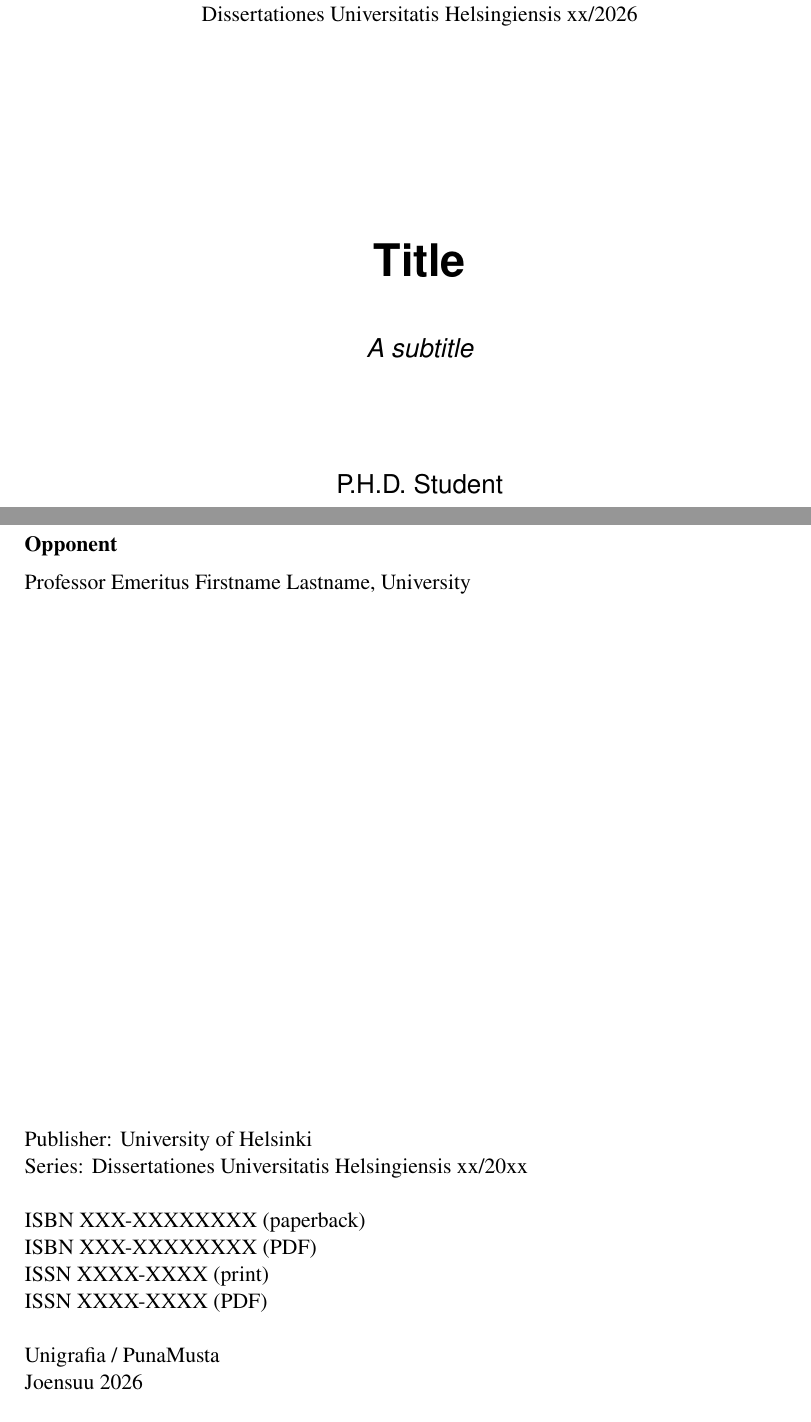
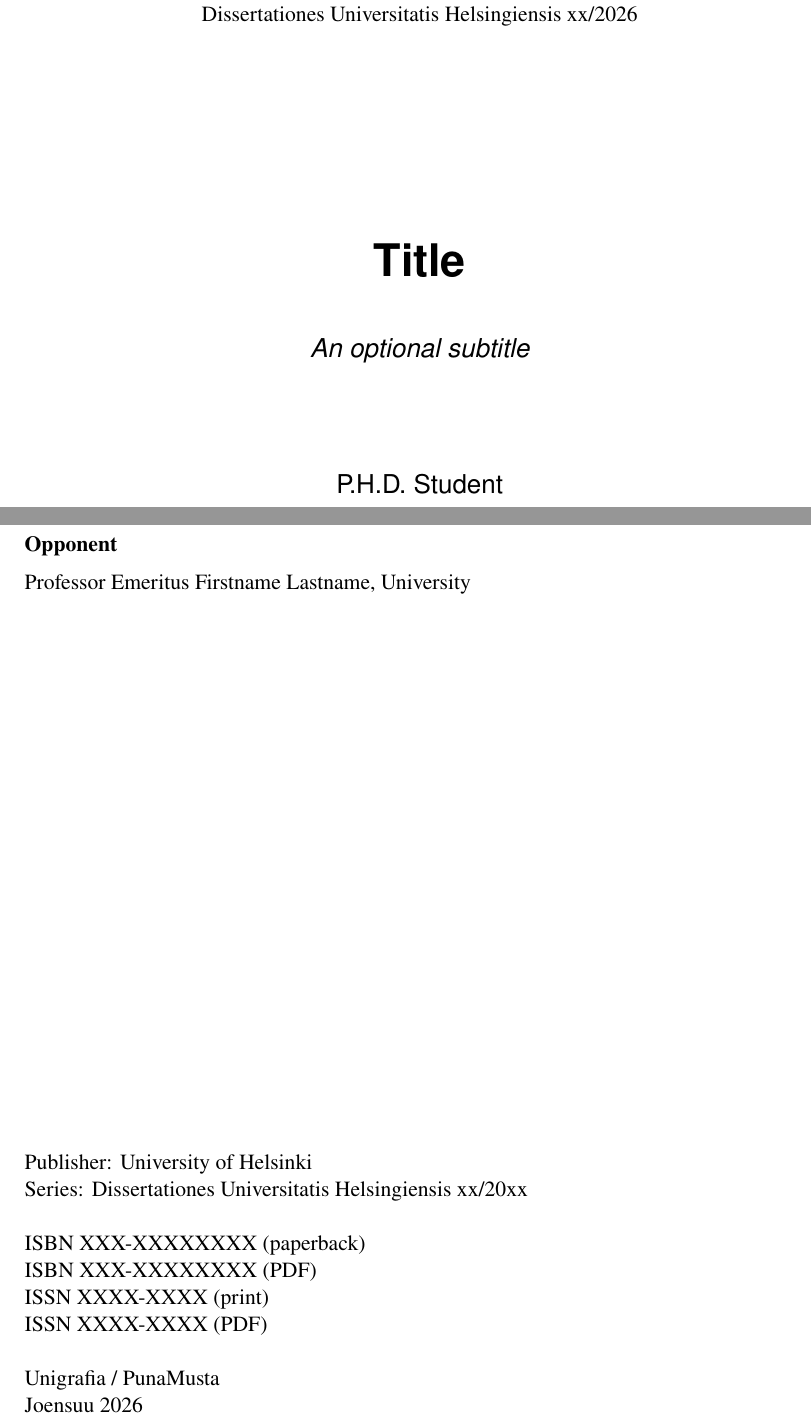
Before and after one commit to erkkar/dissunihel, a LaTeX thesis (thesis.tex, which reads dissunihel.cls): two parts of pages 1 and 2 of 11, joined at a grey line, cut so that both start at the same text. Compiled offline with pdfLaTeX.

Commit message:
Add publication info environment

```diff
--- a/dissunihel.cls
+++ b/dissunihel.cls
@@ -105,6 +105,13 @@
 % Select default font size
 \renewcommand{\normalsize}{\fontsize{12}{15}\selectfont}
 
+\newenvironment{pubinfo}{
+        \raggedright
+        % No paragraph indent but space between
+        \setlength{\parindent}{0pt}
+        \setlength{\parskip}{\baselineskip}
+    }{\newpage}
+
 % Environement for the list of publications
 \newenvironment{publications}{
     \begin{enumerate}[label=\Roman*, align=left]
--- a/thesis.tex
+++ b/thesis.tex
@@ -17,16 +17,16 @@
 \documentclass{dissunihel}
 
 % Top matter
-\pretitle{
+\pretitle{  % this is optional
     Department of xxx \\
     University of Helsinki \\
     Dissertationes Universitatis Helsingiensis xx/2026
 }
 \title{Title}
-\subtitle{A subtitle}
+\subtitle{An optional subtitle}
 \author{P.H.D. Student}
 \date{2026}
-\posttitle{
+\posttitle{  % this is optional
     ACADEMIC DISSERTATION\\
     To be presented, with the permission of the (faculty)
     of the University of Helsinki,
@@ -71,8 +68,7 @@
 
     Unigrafia / PunaMusta \\
     Joensuu 2026
-\end{flushleft}
-\newpage
+\end{pubinfo}
 
 \chapter*{Abstract}\label{ch:abstract}
 \addcontentsline{toc}{chapter}{Abstract}
```
Also changed, not shown: thesis.tex (9 more changed lines).
